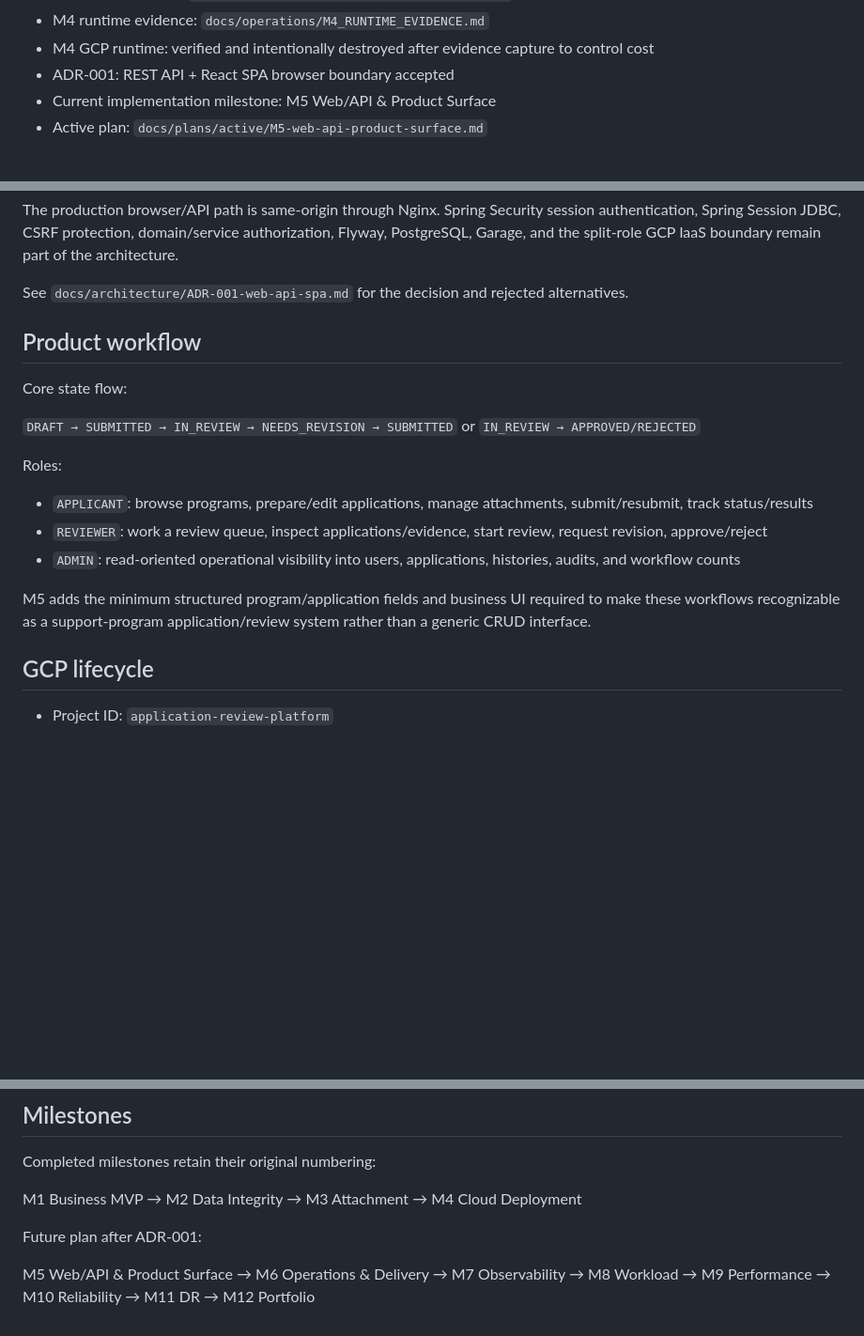
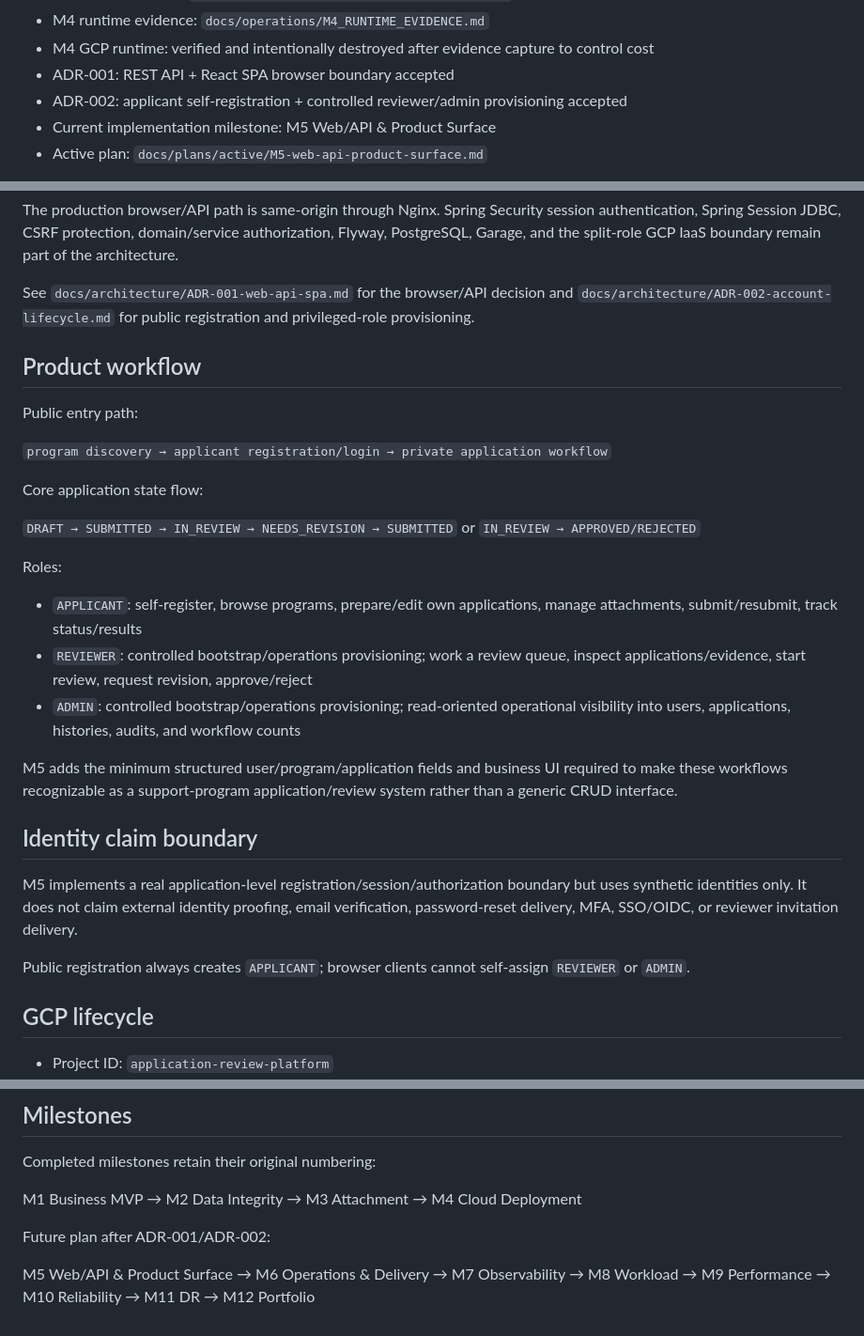
Before and after one commit to siamese-lang/application-review-platform, a Markdown page: README.md, 3 parts joined by grey strips. Shown at 94% size. Rendered like a GitHub page; blank space fills up the shorter version.

Commit message:
Record M5 account lifecycle decision

```diff
--- a/README.md
+++ b/README.md
@@ -16,6 +16,7 @@
 - M4 runtime evidence: `docs/operations/M4_RUNTIME_EVIDENCE.md`
 - M4 GCP runtime: verified and intentionally destroyed after evidence capture to control cost
 - ADR-001: REST API + React SPA browser boundary accepted
+- ADR-002: applicant self-registration + controlled reviewer/admin provisioning accepted
 - Current implementation milestone: M5 Web/API & Product Surface
 - Active plan: `docs/plans/active/M5-web-api-product-surface.md`
 
@@ -36,21 +37,31 @@ edge-01: Nginx
 
 The production browser/API path is same-origin through Nginx. Spring Security session authentication, Spring Session JDBC, CSRF protection, domain/service authorization, Flyway, PostgreSQL, Garage, and the split-role GCP IaaS boundary remain part of the architecture.
 
-See `docs/architecture/ADR-001-web-api-spa.md` for the decision and rejected alternatives.
+See `docs/architecture/ADR-001-web-api-spa.md` for the browser/API decision and `docs/architecture/ADR-002-account-lifecycle.md` for public registration and privileged-role provisioning.
 
 ## Product workflow
 
-Core state flow:
+Public entry path:
+
+`program discovery → applicant registration/login → private application workflow`
+
+Core application state flow:
 
 `DRAFT → SUBMITTED → IN_REVIEW → NEEDS_REVISION → SUBMITTED` or `IN_REVIEW → APPROVED/REJECTED`
 
 Roles:
 
-- `APPLICANT`: browse programs, prepare/edit applications, manage attachments, submit/resubmit, track status/results
-- `REVIEWER`: work a review queue, inspect applications/evidence, start review, request revision, approve/reject
-- `ADMIN`: read-oriented operational visibility into users, applications, histories, audits, and workflow counts
+- `APPLICANT`: self-register, browse programs, prepare/edit own applications, manage attachments, submit/resubmit, track status/results
+- `REVIEWER`: controlled bootstrap/operations provisioning; work a review queue, inspect applications/evidence, start review, request revision, approve/reject
+- `ADMIN`: controlled bootstrap/operations provisioning; read-oriented operational visibility into users, applications, histories, audits, and workflow counts
 
-M5 adds the minimum structured program/application fields and business UI required to make these workflows recognizable as a support-program application/review system rather than a generic CRUD interface.
+M5 adds the minimum structured user/program/application fields and business UI required to make these workflows recognizable as a support-program application/review system rather than a generic CRUD interface.
+
+## Identity claim boundary
+
+M5 implements a real application-level registration/session/authorization boundary but uses synthetic identities only. It does not claim external identity proofing, email verification, password-reset delivery, MFA, SSO/OIDC, or reviewer invitation delivery.
+
+Public registration always creates `APPLICANT`; browser clients cannot self-assign `REVIEWER` or `ADMIN`.
 
 ## GCP lifecycle
 
@@ -81,6 +92,6 @@ Completed milestones retain their original numbering:
 
 M1 Business MVP → M2 Data Integrity → M3 Attachment → M4 Cloud Deployment
 
-Future plan after ADR-001:
+Future plan after ADR-001/ADR-002:
 
 M5 Web/API & Product Surface → M6 Operations & Delivery → M7 Observability → M8 Workload → M9 Performance → M10 Reliability → M11 DR → M12 Portfolio
```
